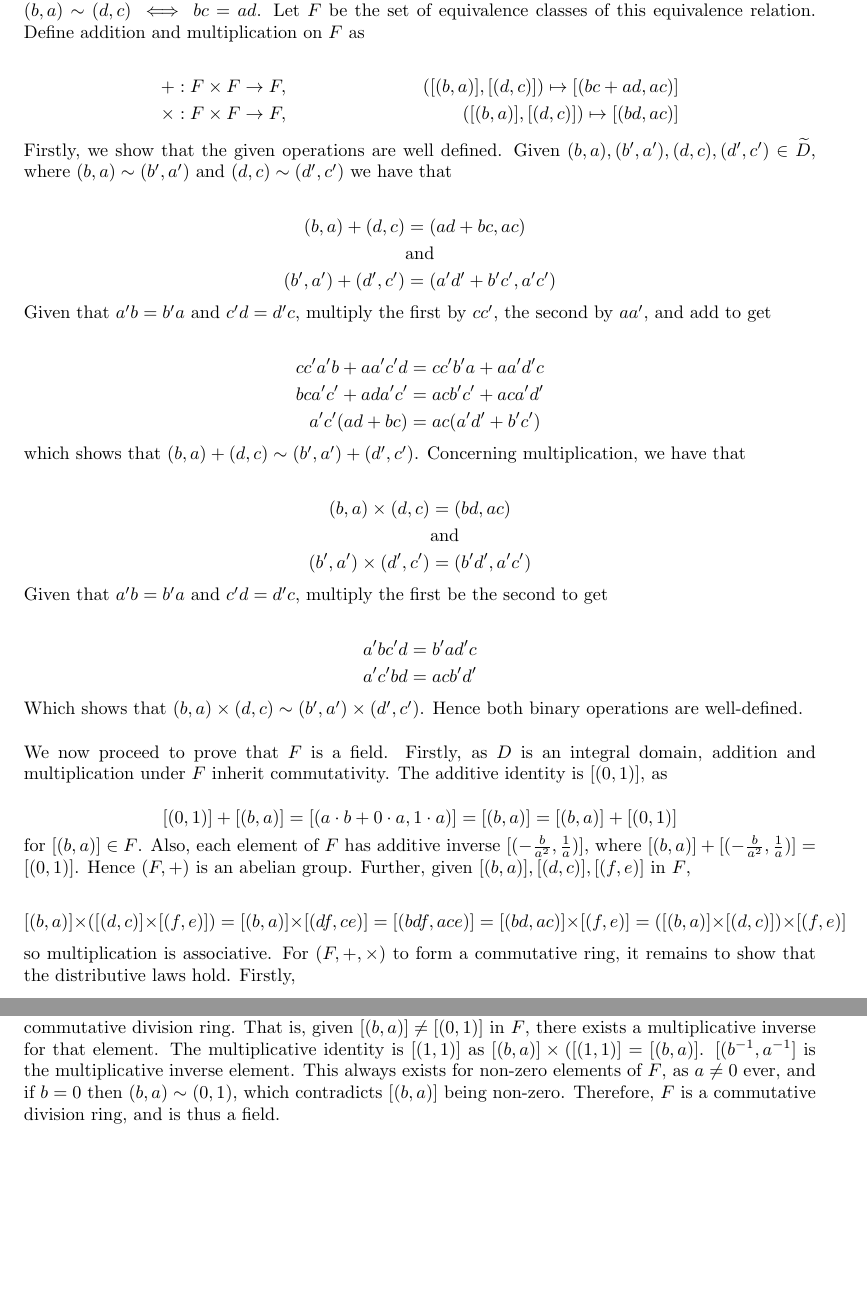
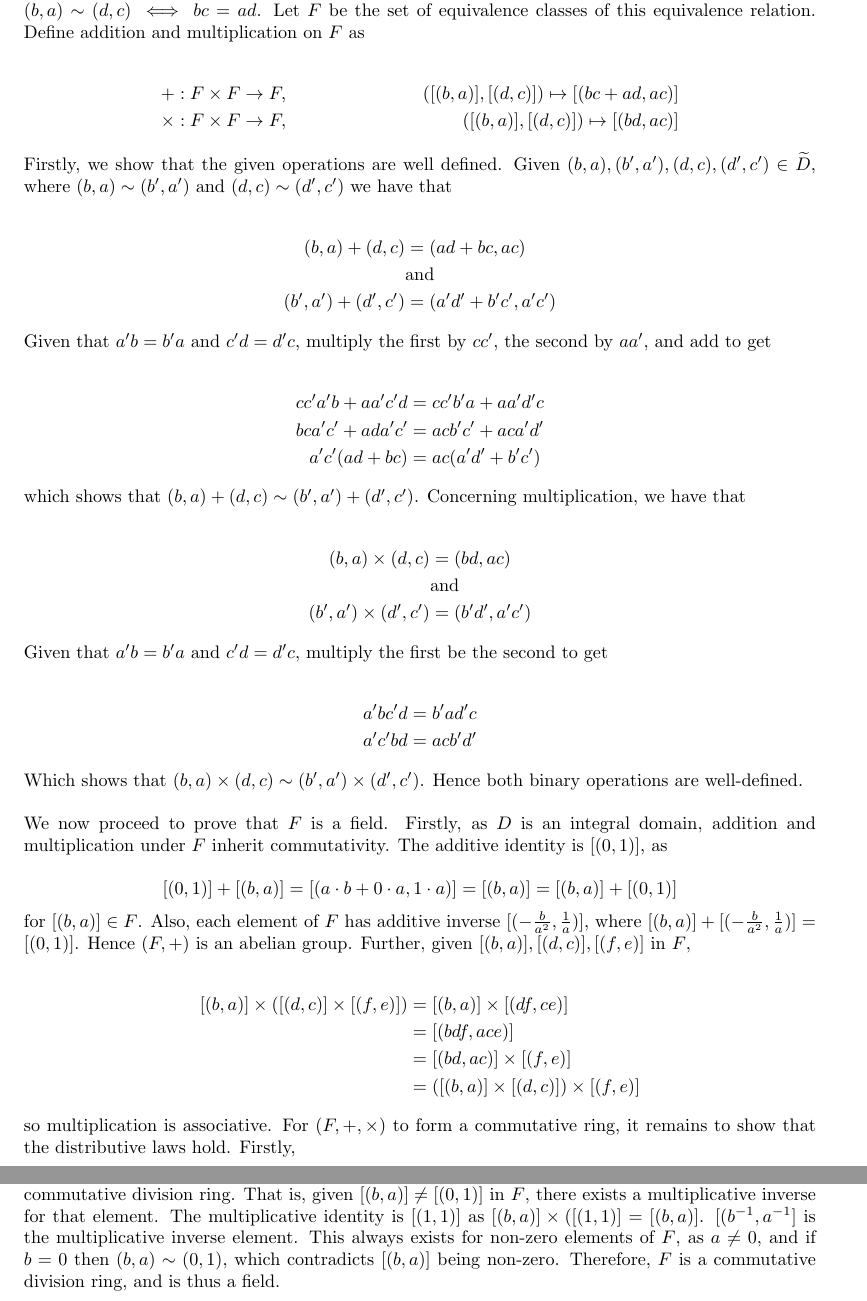
Before and after one commit to imjaydenturner/assignments, a LaTeX problem sheet (PMTH332 Abstract Algebra/Assignment 5/pmth332a5.tex): two parts of pages 2 and 3 of 3, joined at a grey line, cut so that both start at the same text, the shorter picture padded with empty space. Compiled offline with pdfLaTeX.

Commit message:
Assignment 5 Complete v2

```diff
--- a/PMTH332 Abstract Algebra/Assignment 5/pmth332a5.tex
+++ b/PMTH332 Abstract Algebra/Assignment 5/pmth332a5.tex
@@ -190,13 +190,13 @@ for $[(b, a)] \in F$. Also, each element of $F$ has additive inverse
 $[(-\frac{b}{a^2}, \frac{1}{a})]$, where $[(b, a)] + [(-\frac{b}{a^2}, \frac{1}{a})] = [(0, 1)]$.
 Hence $(F, +)$ is an abelian group. Further, given $[(b, a)], [(d, c)], [(f, e)]$ in $F$,
 
-\begin{equation*}
+\begin{align*}
     [(b, a)]\times([(d, c)]\times[(f, e)])
-        = [(b, a)]\times[(df, ce)]
-        = [(bdf, ace)]
-        = [(bd, ac)]\times[(f, e)]
-        = ([(b, a)]\times[(d, c)])\times[(f, e)]
-\end{equation*}
+        &= [(b, a)]\times[(df, ce)]\\
+        &= [(bdf, ace)]\\
+        &= [(bd, ac)]\times[(f, e)]\\
+        &= ([(b, a)]\times[(d, c)])\times[(f, e)]
+\end{align*}
 
 so multiplication is associative. For $(F, +, \times)$ to form a commutative ring, it remains
 to show that the distributive laws hold. Firstly,
@@ -223,7 +223,7 @@ so $(F, +, \times)$ forms a commutative ring. Now, to show that $F$ is a field,
 to show that $F$ is a commutative division ring. That is, given $[(b, a)] \neq [(0, 1)]$ in $F$,
 there exists a multiplicative inverse for that element. The multiplicative identity is
 $[(1, 1)]$ as $[(b, a)]\times([(1, 1)] = [(b, a)]$. $[(b^{-1}, a^{-1}]$ is the multiplicative
-inverse element. This always exists for non-zero elements of $F$, as $a \neq 0$ ever, and if
+inverse element. This always exists for non-zero elements of $F$, as $a \neq 0$, and if
 $b = 0$ then $(b, a) \sim (0, 1)$, which contradicts $[(b, a)]$ being non-zero. Therefore,
 $F$ is a commutative division ring, and is thus a field.
 
```
Also changed, not shown: PMTH332 Abstract Algebra/Assignment 5/pmth332a5.pdf.
